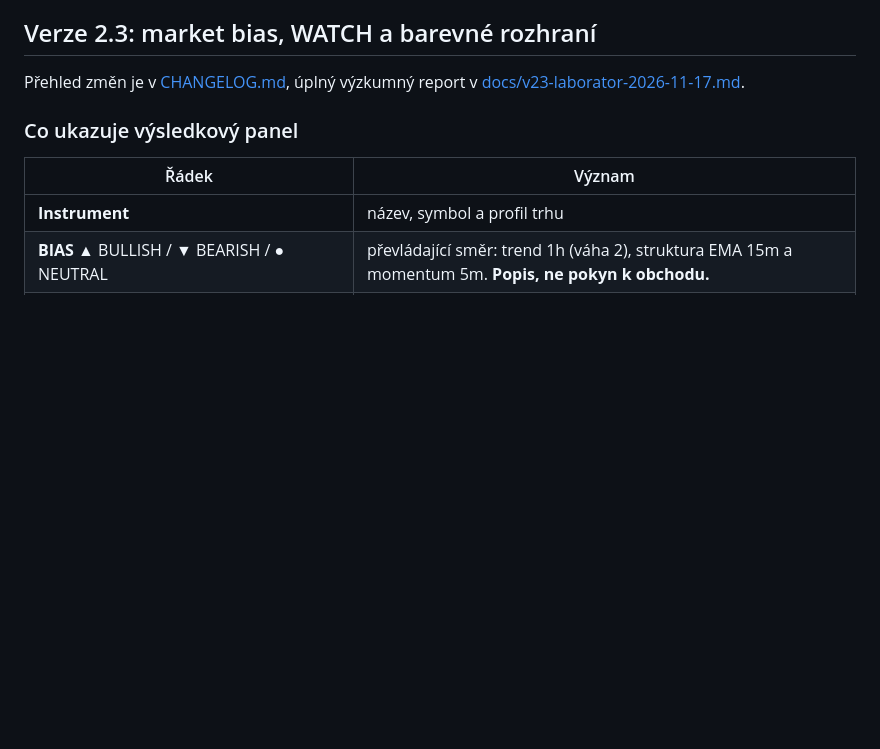
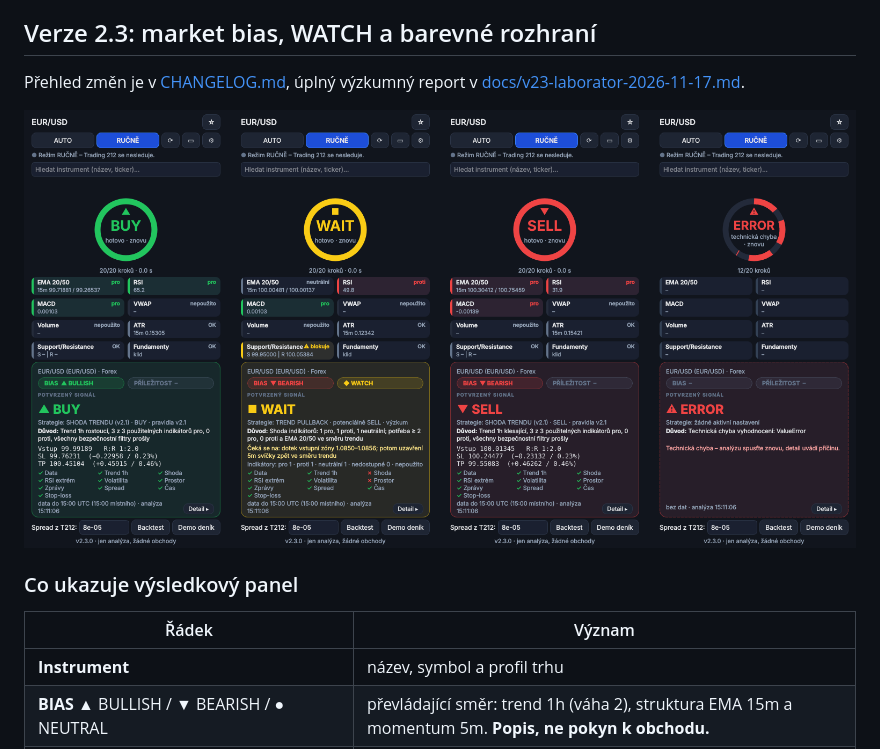
Before and after one commit to Admen31/CFDCalculator, a Markdown page: README.md, the part around the change. Rendered like a GitHub page; pictures changed too: docs/v23-ui.png (added); blank space fills up the shorter version.

Commit message:
v2.3: README screenshot of the new result panel (synthetic test data)
Co-Authored-By: Claude Opus 5.5 <noreply@anthropic.com>
Claude-Session: https://claude.ai/code/session_01CJSq9ypkzXhfDkvLMJfBBt

```diff
--- a/README.md
+++ b/README.md
@@ -55,6 +55,8 @@ Požadavky: Windows 10/11, Python ≥ 3.12. OCR (RapidOCR) běží offline, nic
 
 Přehled změn je v [CHANGELOG.md](CHANGELOG.md), úplný výzkumný report v
 [docs/v23-laborator-2026-11-17.md](docs/v23-laborator-2026-11-17.md).
+
+![Výsledkový panel v2.3: BUY, WAIT s WATCH, SELL, ERROR (syntetická testovací data)](docs/v23-ui.png)
 
 ### Co ukazuje výsledkový panel
 
```
